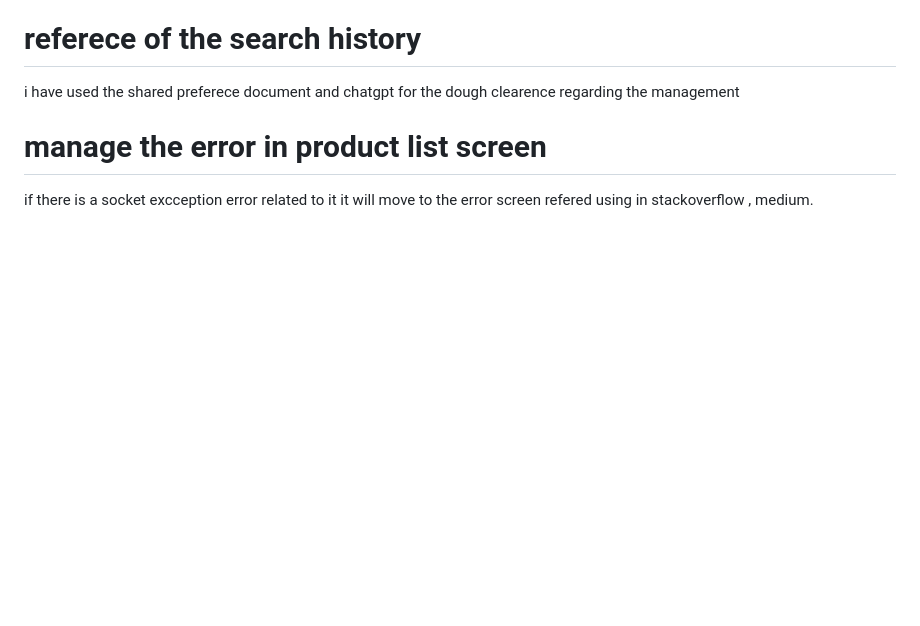
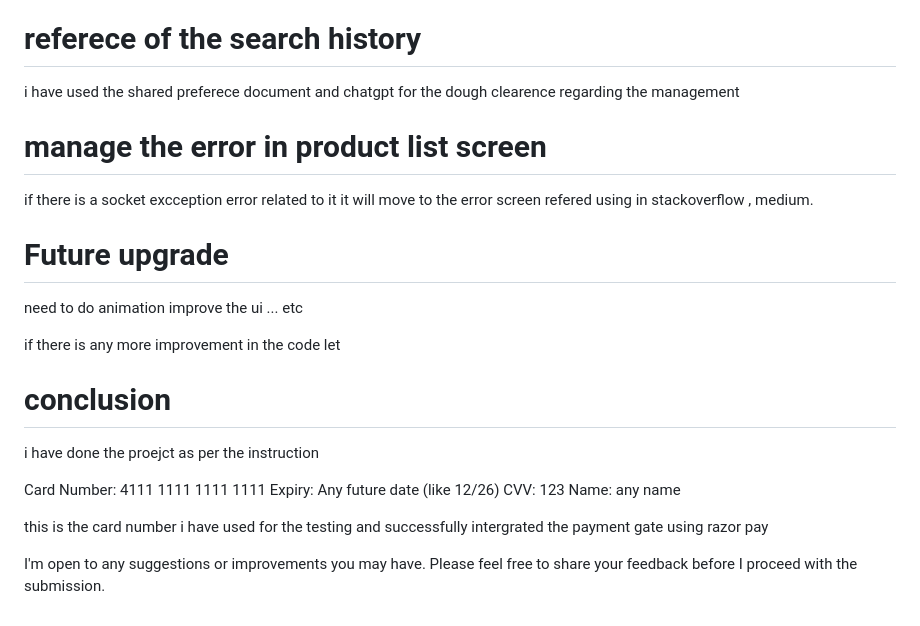
Before and after one commit to AaditAntony/interview-task-based-project, a Markdown page: README.md, the part around the change. GitHub-like rendering; blank space fills up the shorter version.

Commit message:
update redeme with future improvement and conclusion

```diff
--- a/README.md
+++ b/README.md
@@ -96,3 +96,25 @@ i have used the shared preferece document and chatgpt for the dough clearence re
 if there is a socket excception error related to it it will move to the error screen
  refered using
 in stackoverflow , medium.
+
+# Future upgrade
+
+need to do animation
+improve the ui ... etc
+
+if there is any more improvement in the code let
+
+# conclusion
+
+i have done the proejct as per the instruction
+
+Card Number: 4111 1111 1111 1111
+Expiry: Any future date (like 12/26)
+CVV: 123
+Name: any name
+
+this is the card number i have used for the testing and successfully intergrated the payment gate using razor pay
+
+
+
+I'm open to any suggestions or improvements you may have. Please feel free to share your feedback before I proceed with the submission.
```
